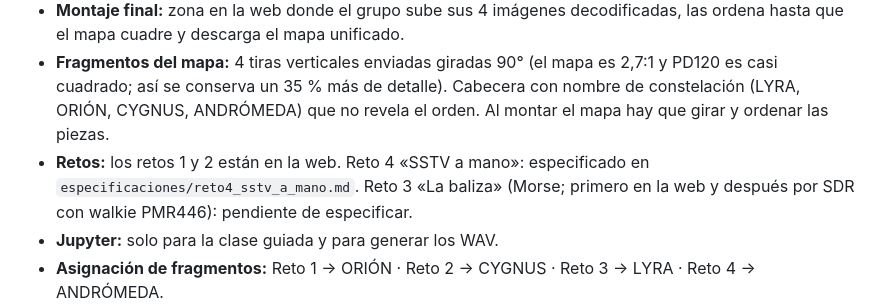
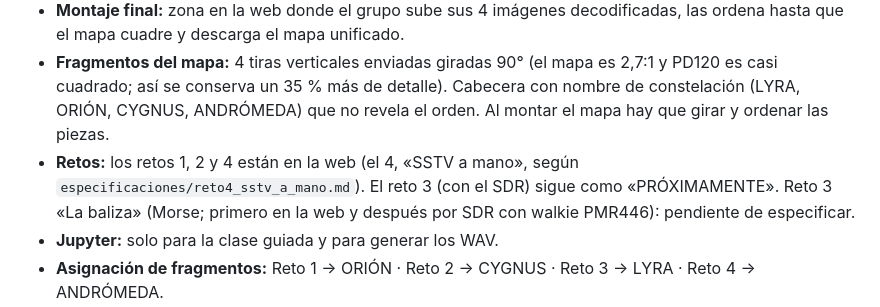
Before and after one commit to sstvluquirafa/SSTV_Hackathon, a Markdown page: README.md, the part around the change. Drawn GitHub-style.

Commit message:
README: el reto 4 ya está en la web
Co-Authored-By: Claude Opus 5.5 <noreply@anthropic.com>

```diff
--- a/README.md
+++ b/README.md
@@ -93,7 +93,7 @@ y después `python herramientas/construir_web.py` para volver a cifrar las recom
 - **Fragmentos del mapa:** 4 tiras verticales enviadas giradas 90° (el mapa es 2,7:1 y PD120 es casi cuadrado;
   así se conserva un 35 % más de detalle). Cabecera con nombre de constelación (LYRA, ORIÓN, CYGNUS, ANDRÓMEDA)
   que no revela el orden. Al montar el mapa hay que girar y ordenar las piezas.
-- **Retos:** los retos 1 y 2 están en la web. Reto 4 «SSTV a mano»: especificado en `especificaciones/reto4_sstv_a_mano.md`.
+- **Retos:** los retos 1, 2 y 4 están en la web (el 4, «SSTV a mano», según `especificaciones/reto4_sstv_a_mano.md`). El reto 3 (con el SDR) sigue como «PRÓXIMAMENTE».
   Reto 3 «La baliza» (Morse; primero en la web y después por SDR con walkie PMR446): pendiente de especificar.
 - **Jupyter:** solo para la clase guiada y para generar los WAV.
 - **Asignación de fragmentos:** Reto 1 → ORIÓN · Reto 2 → CYGNUS · Reto 3 → LYRA · Reto 4 → ANDRÓMEDA.
```
